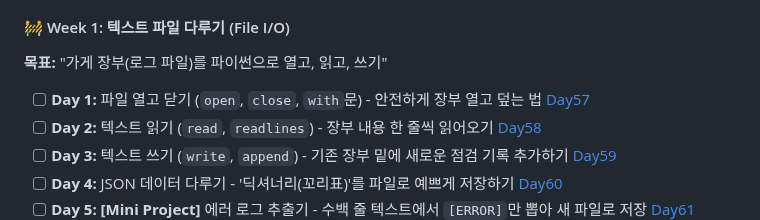
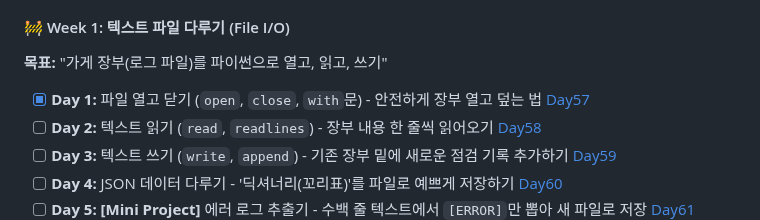
Before and after one commit to bee100793/devops-study, a Markdown page: README.md, the part around the change. GitHub-like rendering.

```diff
--- a/README.md
+++ b/README.md
@@ -151,7 +151,7 @@
 #### 🚧 Week 1: 텍스트 파일 다루기 (File I/O)
 **목표:** "가게 장부(로그 파일)를 파이썬으로 열고, 읽고, 쓰기"
 
-- [ ] **Day 1:** 파일 열고 닫기 (`open`, `close`, `with`문) - 안전하게 장부 열고 덮는 법 [Day57]()
+- [x] **Day 1:** 파일 열고 닫기 (`open`, `close`, `with`문) - 안전하게 장부 열고 덮는 법 [Day57](Day57)
 - [ ] **Day 2:** 텍스트 읽기 (`read`, `readlines`) - 장부 내용 한 줄씩 읽어오기 [Day58]()
 - [ ] **Day 3:** 텍스트 쓰기 (`write`, `append`) - 기존 장부 밑에 새로운 점검 기록 추가하기 [Day59]()
 - [ ] **Day 4:** JSON 데이터 다루기 - '딕셔너리(꼬리표)'를 파일로 예쁘게 저장하기 [Day60]()
```
